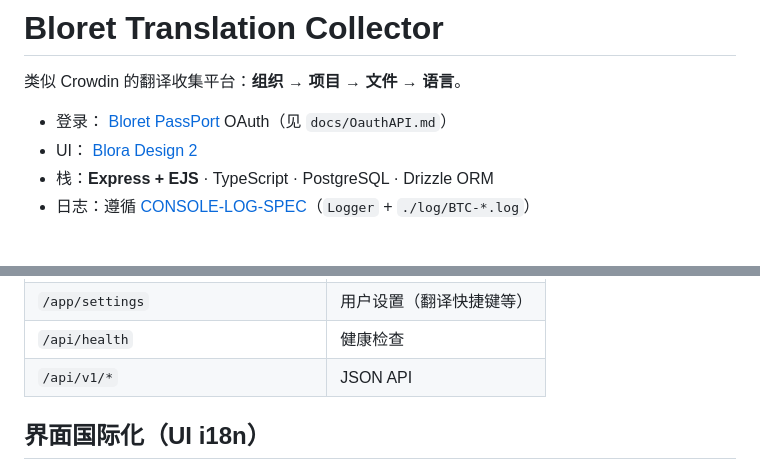
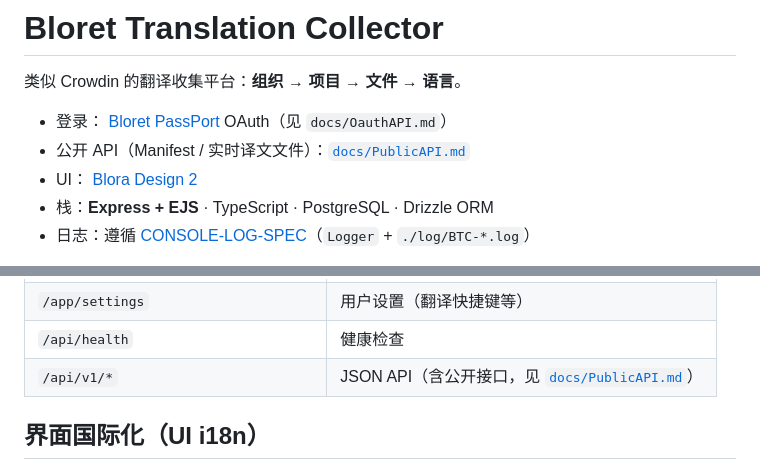
Before and after one commit to BloretCrew/Bloret-Translation-Collector, a Markdown page: README.md, 2 parts joined by grey strips. GitHub-like rendering.

Commit message:
docs: document public manifest and translated-file APIs
Add docs/PublicAPI.md covering GET .../manifest and GET
.../files/:fileId/translated (auth, params, responses, examples).
Link from README.

```diff
--- a/README.md
+++ b/README.md
@@ -3,6 +3,7 @@
 类似 Crowdin 的翻译收集平台：**组织 → 项目 → 文件 → 语言**。
 
 - 登录： [Bloret PassPort](https://passport.bloret.net/) OAuth（见 `docs/OauthAPI.md`）
+- 公开 API（Manifest / 实时译文文件）：[`docs/PublicAPI.md`](./docs/PublicAPI.md)
 - UI： [Blora Design 2](./docs/blora-design-2/)
 - 栈：**Express + EJS** · TypeScript · PostgreSQL · Drizzle ORM
 - 日志：遵循 [CONSOLE-LOG-SPEC](https://github.com/BloretCrew/CONSOLE-LOG-SPEC)（`Logger` + `./log/BTC-*.log`）
@@ -112,7 +113,7 @@ bash start.sh
 | `/app/o/[org]/p/[project]/translate` | 翻译工作台 |
 | `/app/settings` | 用户设置（翻译快捷键等） |
 | `/api/health` | 健康检查 |
-| `/api/v1/*` | JSON API |
+| `/api/v1/*` | JSON API（含公开接口，见 [`docs/PublicAPI.md`](./docs/PublicAPI.md)） |
 
 ## 界面国际化（UI i18n）
 
```
Also changed, not shown: docs/PublicAPI.md (added, +312 -0 lines).
